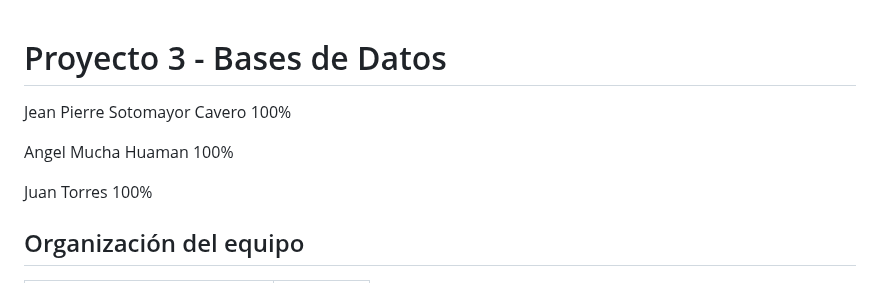
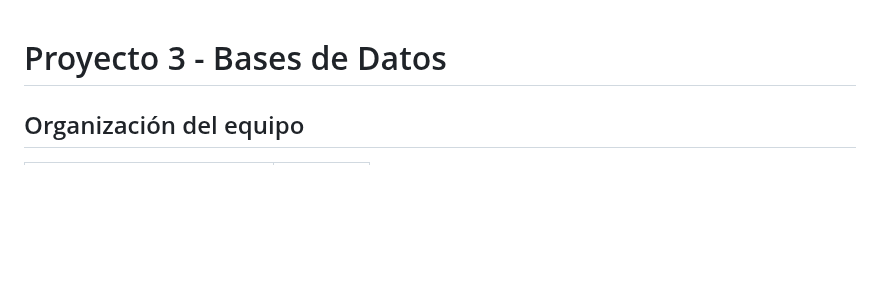
Before and after one commit to Jeanpierrre/BD2_Spotify, a Markdown page: README.md, the part around the change. Drawn GitHub-style; blank space fills up the shorter version.

```diff
--- a/README.md
+++ b/README.md
@@ -1,10 +1,5 @@
 # Proyecto 3 - Bases de Datos
 
-Jean Pierre Sotomayor Cavero   100%
-
-Angel Mucha Huaman             100%
-
-Juan Torres                    100%
 
 
 ## Organización del equipo
```
